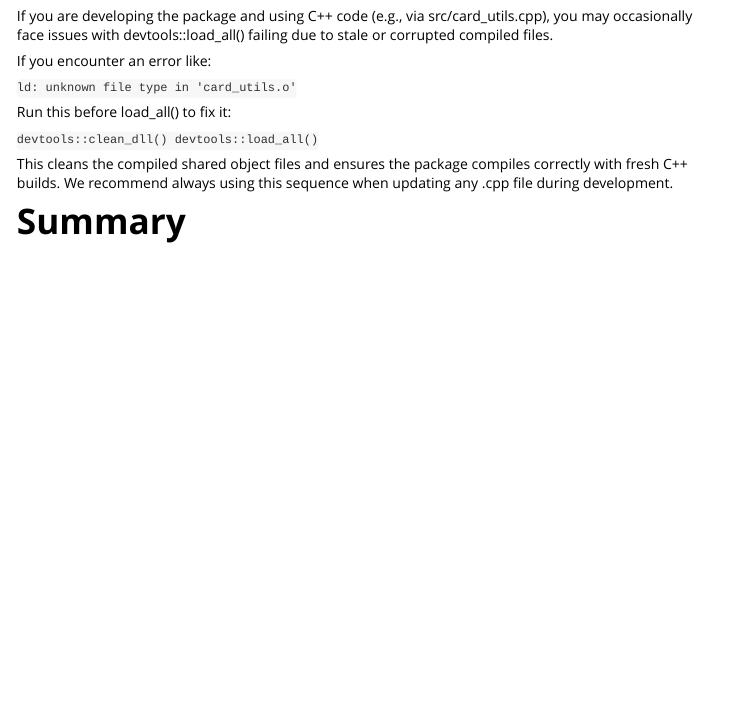
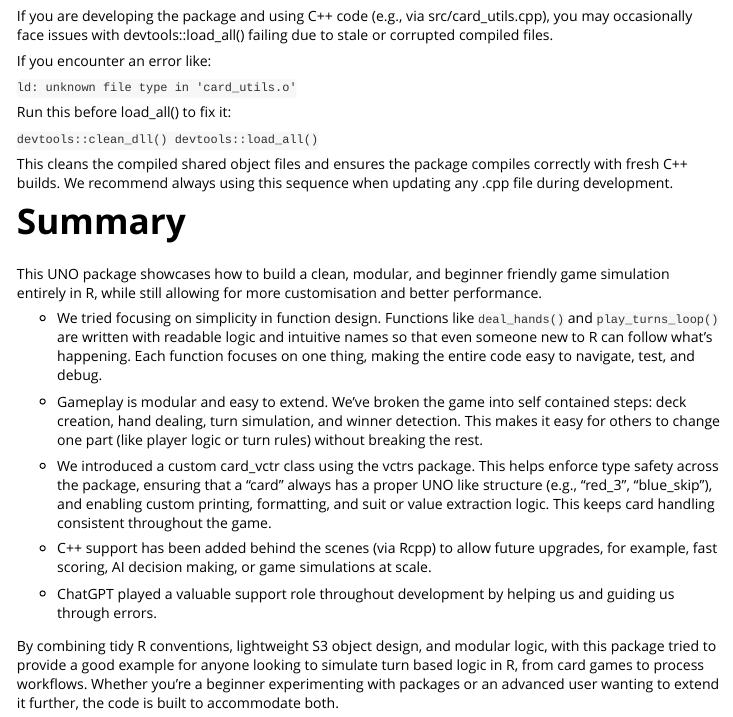
Before and after one commit to MonashARP/game-package-kookaburras, an R Markdown document (vignettes/design-choice.Rmd): the page in a window 1100 px wide, from 3000 px down. Rendered offline with R 4.5, knitr and Pandoc, with nearby package versions.

Commit message:
added summary

```diff
--- a/vignettes/design-choice.Rmd
+++ b/vignettes/design-choice.Rmd
@@ -154,3 +154,18 @@ Run this before load_all() to fix it:
 This cleans the compiled shared object files and ensures the package compiles correctly with fresh C++ builds. We recommend always using this sequence when updating any .cpp file during development.
 
 # Summary
+
+This UNO package showcases how to build a clean, modular, and beginner friendly game simulation entirely in R, while still allowing for more customisation and better performance.
+
+- We tried focusing on simplicity in function design. Functions like ` deal_hands()` and `play_turns_loop()` are written with readable logic and intuitive names so that even someone new to R can follow what's happening. Each function focuses on one thing, making the entire code easy to navigate, test, and debug.
+
+- Gameplay is modular and easy to extend. We’ve broken the game into self contained steps: deck creation, hand dealing, turn simulation, and winner detection. This makes it easy for others to change one part (like player logic or turn rules) without breaking the rest.
+
+- We introduced a custom card_vctr class using the vctrs package. This helps enforce type safety across the package, ensuring that a “card” always has a proper UNO like structure (e.g., "red_3", "blue_skip"), and enabling custom printing, formatting, and suit or value extraction logic. This keeps card handling consistent throughout the game.
+
+- C++ support has been added behind the scenes (via Rcpp) to allow future upgrades, for example, fast scoring, AI decision making, or game simulations at scale.
+
+- ChatGPT played a valuable support role throughout development by helping us and guiding us through errors.
+
+
+By combining tidy R conventions, lightweight S3 object design, and modular logic, with this package tried to provide a good example for anyone looking to simulate turn based logic in R, from card games to process workflows. Whether you're a beginner experimenting with packages or an advanced user wanting to extend it further, the code is built to accommodate both.
```
